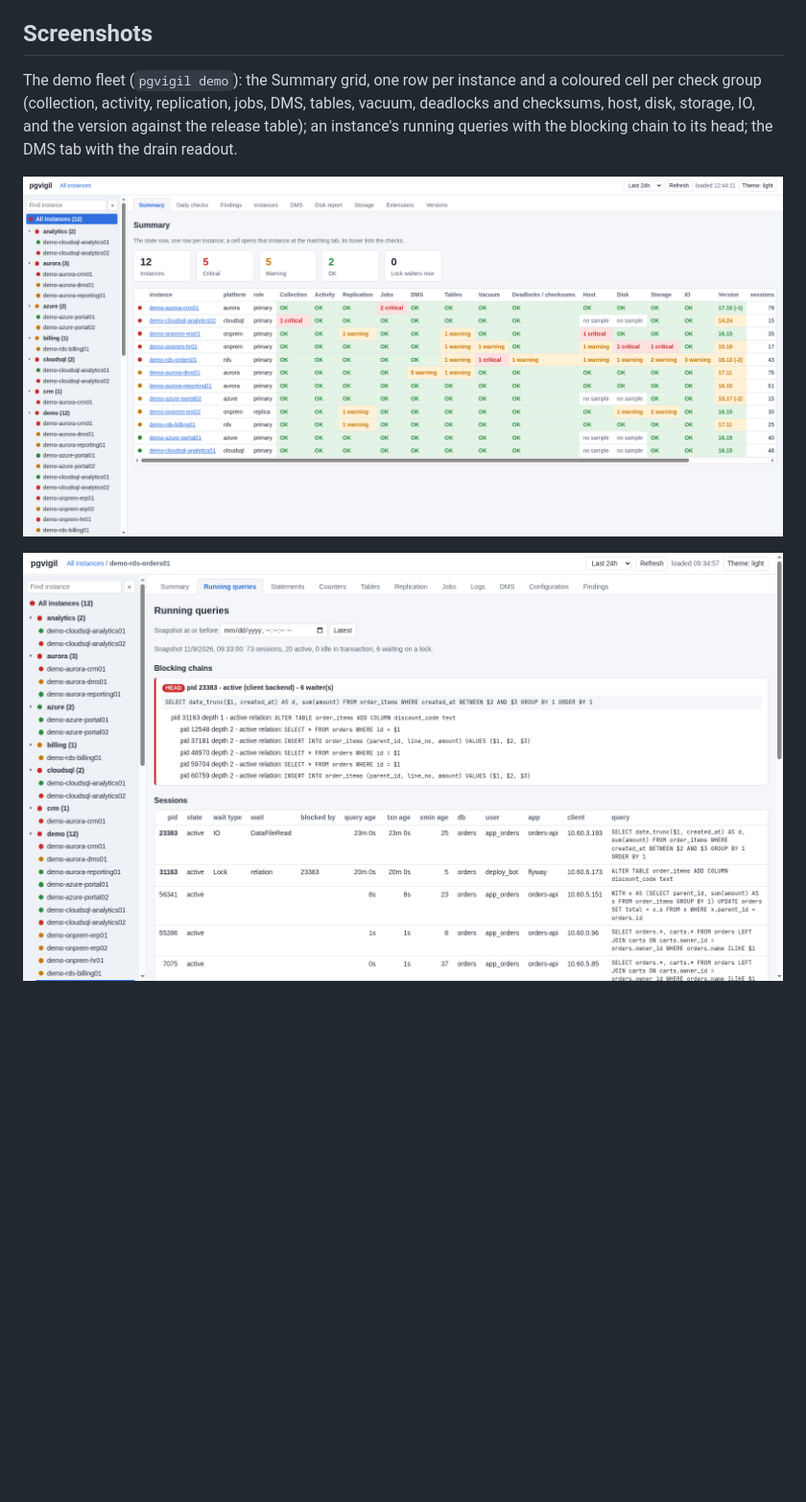
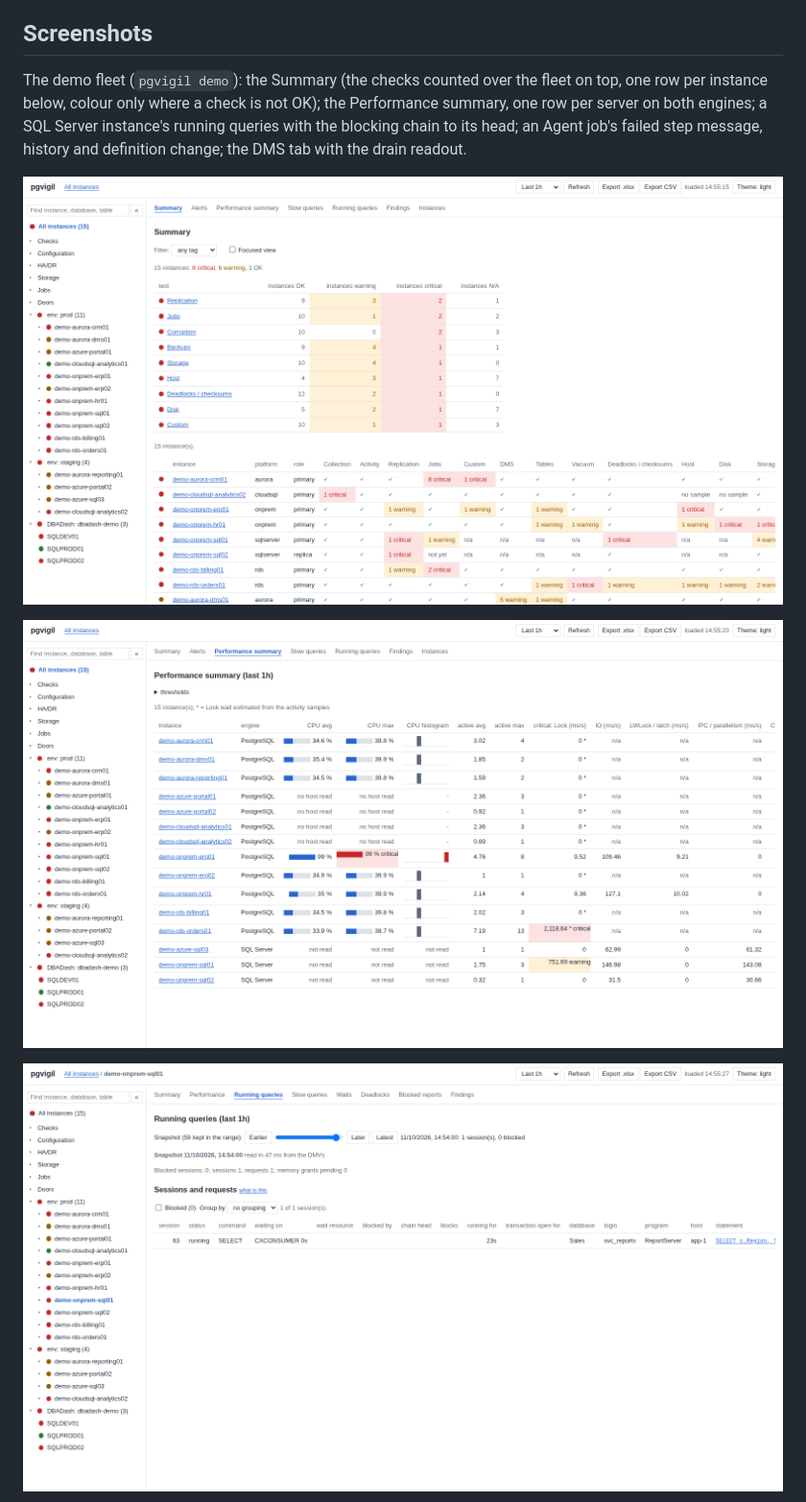
Before and after one commit to aachaemenes/pgvigil, a Markdown page: README.md, the part around one of its changes. Shown at 96% size. Rendered like a GitHub page; pictures changed too: docs/img/performance-summary.png (added), docs/img/running-queries.png, docs/img/summary.png; blank space fills up the shorter version.

```diff
--- a/README.md
+++ b/README.md
@@ -8,8 +8,10 @@ Status: phase 3 in progress; wave A merged 2026-11-09 (host and disk, storage, v
 
 ## Screenshots
 
-The demo fleet (`pgvigil demo`): the Summary grid, one row per instance and a coloured cell per check group (collection, activity, replication, jobs, DMS, tables, vacuum, deadlocks and checksums, host, disk, storage, IO, and the version against the release table); an instance's running queries with the blocking chain to its head; the DMS tab with the drain readout.
+The demo fleet (`pgvigil demo`): the Summary (the checks counted over the fleet on top, one row per instance below, colour only where a check is not OK); the Performance summary, one row per server on both engines; a SQL Server instance's running queries with the blocking chain to its head; an Agent job's failed step message, history and definition change; the DMS tab with the drain readout.
 
 ![Summary grid](docs/img/summary.png)
 
+![Performance summary: one row per server](docs/img/performance-summary.png)
+
 ![Running queries with a blocking chain](docs/img/running-queries.png)
```
Also changed, not shown: other parts of README.md (+2 -0 lines), docs/img/dms.png, docs/img/jobs.png (added), docs/img/performance.png (added), 6 other files.
